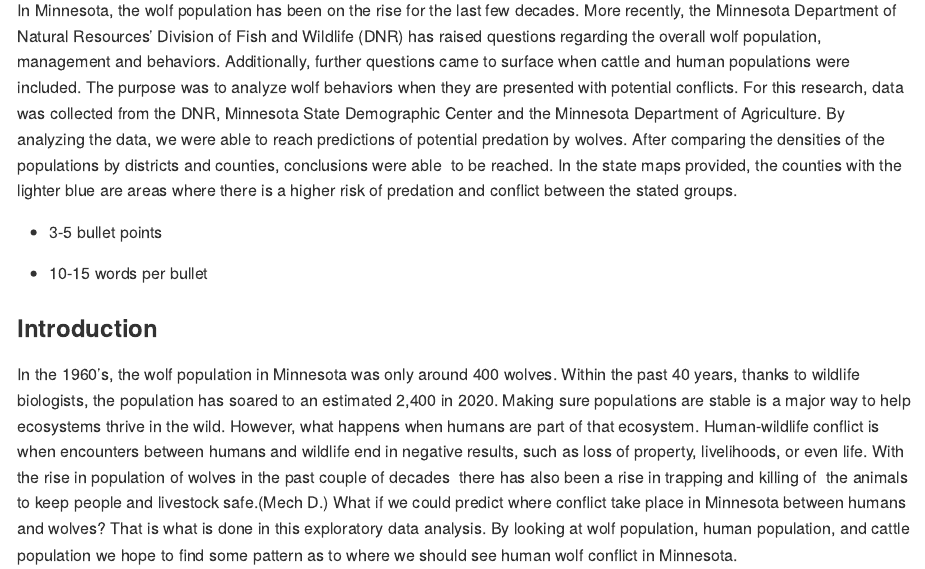
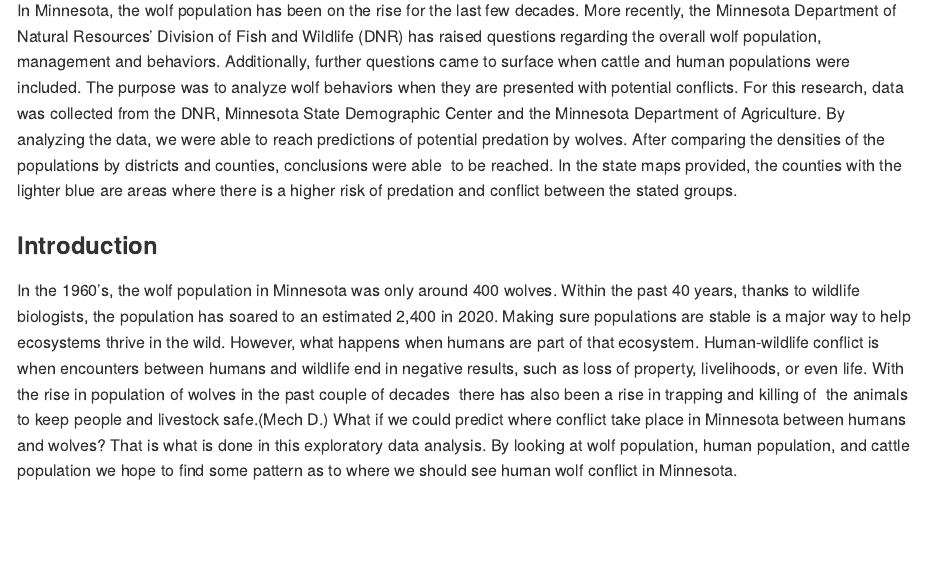
Before and after one commit to Emily-Carpenter/Carpenter-EDA-2022, an R Markdown document (Report.Rmd): the page in a window 1100 px wide, from 260 px down. Rendered offline with R 4.5, knitr and Pandoc, with nearby package versions; some code elsewhere in the file could not run offline.

Commit message:
Update Report.Rmd

```diff
--- a/Report.Rmd
+++ b/Report.Rmd
@@ -47,9 +47,6 @@ Kameron Knoll, Emily Carpenter, and Taylor Gardin ^1^
 
 In Minnesota, the wolf population has been on the rise for the last few decades. More recently, the Minnesota Department of Natural Resources' Division of Fish and Wildlife (DNR) has raised questions regarding the overall wolf population, management and behaviors. Additionally, further questions came to surface when cattle and human populations were included. The purpose was to analyze wolf behaviors when they are presented with potential conflicts. For this research, data was collected from the DNR, Minnesota State Demographic Center and the Minnesota Department of Agriculture. By analyzing the data, we were able to reach predictions of potential predation by wolves. After comparing the densities of the populations by districts and counties, conclusions were able  to be reached. In the state maps provided, the counties with the lighter blue are areas where there is a higher risk of predation and conflict between the stated groups.
 
--   3-5 bullet points
-
--   10-15 words per bullet
 
 ### **Introduction**
 
```
